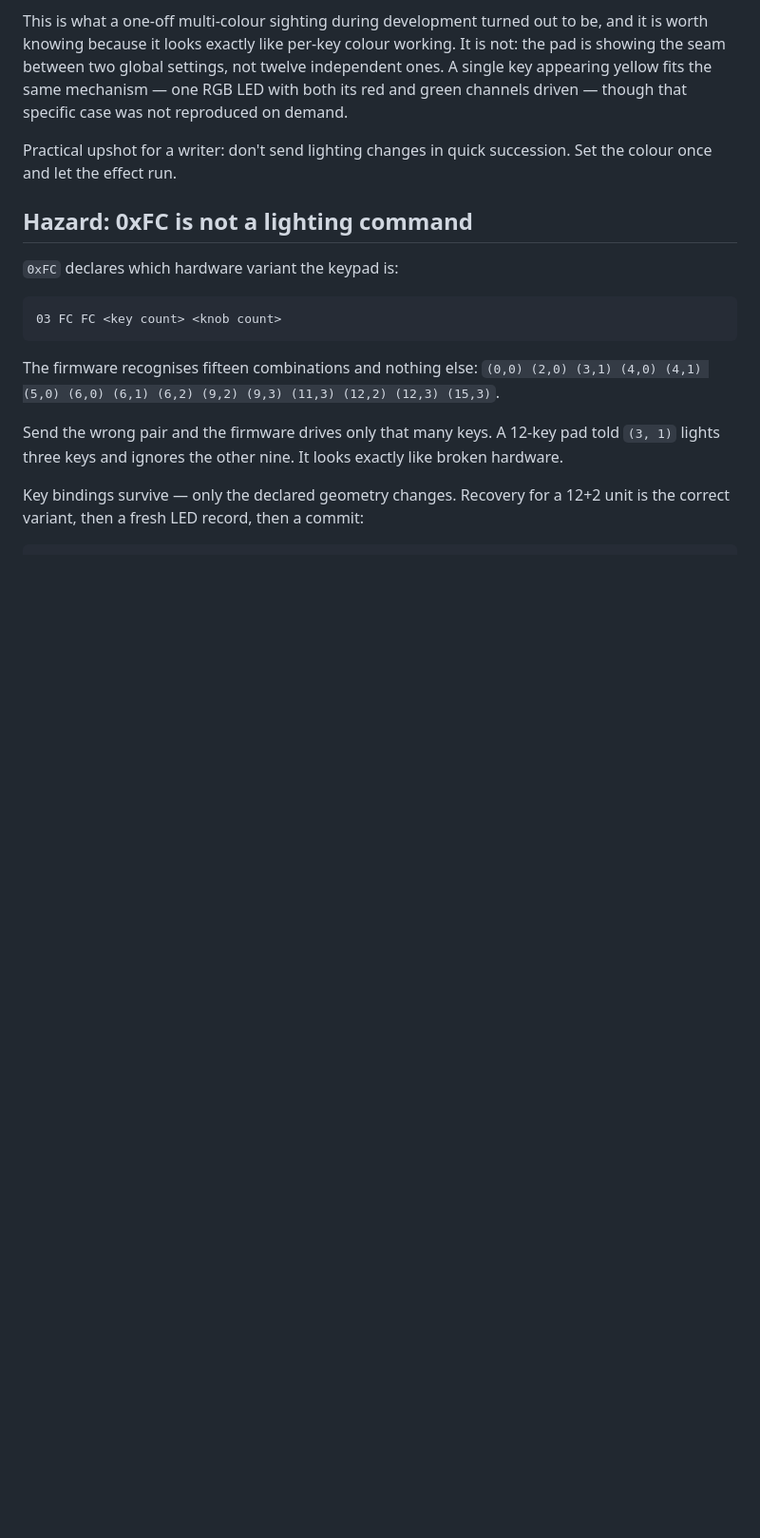
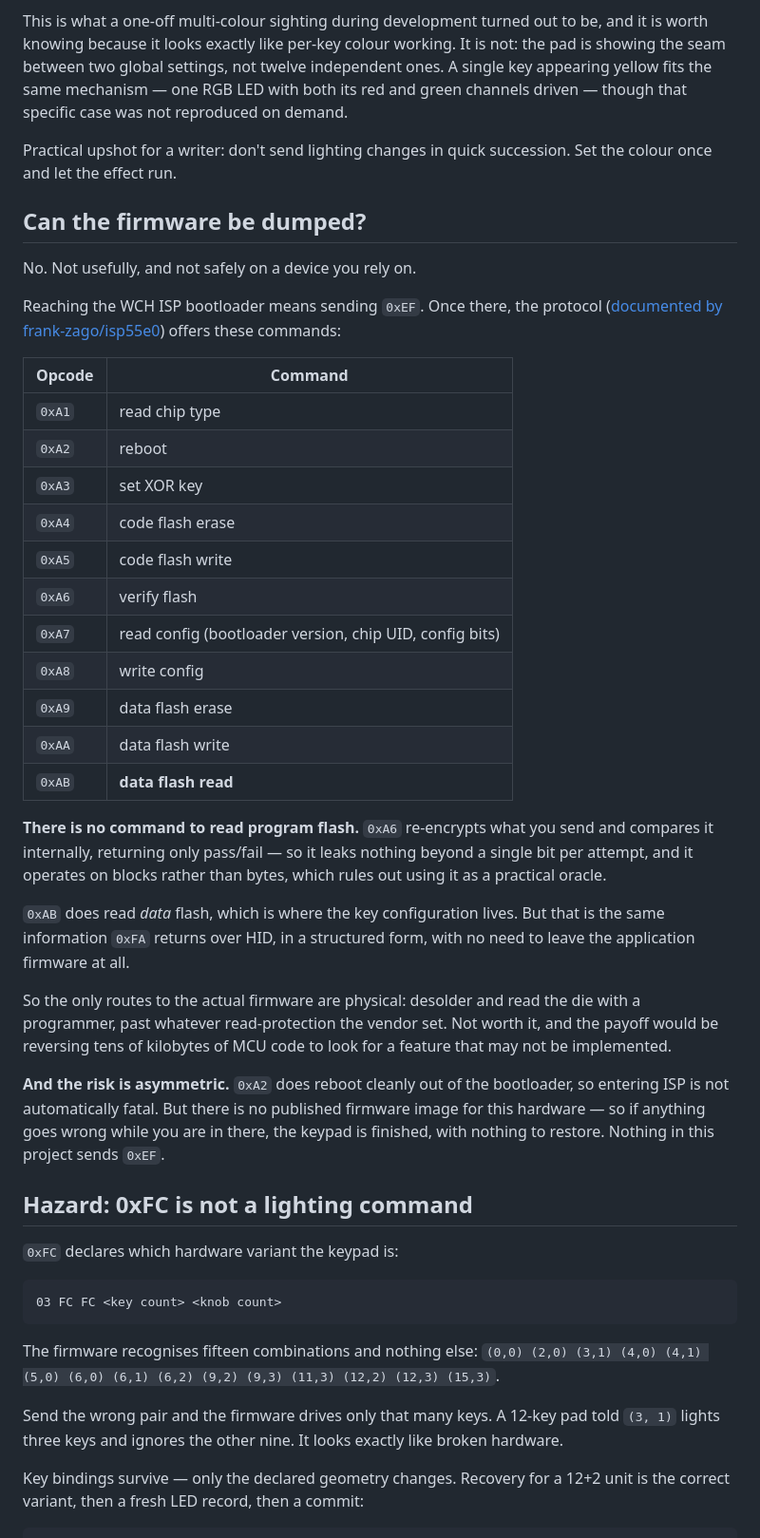
Before and after one commit to joseantoniojimenezgarcia698-hub/macropad-rebind, a Markdown page: docs/PROTOCOL.md, the part around the change. Shown at 95% size. Rendered like a GitHub page; blank space fills up the shorter version.

Commit message:
Document why the firmware cannot be dumped
The WCH ISP bootloader has no program-flash read command. 0xA6 verify compares
internally and returns pass/fail on blocks, so it is not a usable oracle. 0xAB
reads data flash, but that holds the key configuration, which 0xFA already
returns over HID without leaving the application firmware.

Records the full opcode list and the asymmetric risk: 0xA2 reboots cleanly out of
ISP, but with no published image for this hardware a mistake in there is
terminal.

```diff
--- a/docs/PROTOCOL.md
+++ b/docs/PROTOCOL.md
@@ -277,6 +277,47 @@ not reproduced on demand.
 Practical upshot for a writer: don't send lighting changes in quick succession.
 Set the colour once and let the effect run.
 
+## Can the firmware be dumped?
+
+No. Not usefully, and not safely on a device you rely on.
+
+Reaching the WCH ISP bootloader means sending `0xEF`. Once there, the protocol
+([documented by frank-zago/isp55e0](https://github.com/frank-zago/isp55e0/blob/master/protocol.txt))
+offers these commands:
+
+| Opcode | Command |
+|---|---|
+| `0xA1` | read chip type |
+| `0xA2` | reboot |
+| `0xA3` | set XOR key |
+| `0xA4` | code flash erase |
+| `0xA5` | code flash write |
+| `0xA6` | verify flash |
+| `0xA7` | read config (bootloader version, chip UID, config bits) |
+| `0xA8` | write config |
+| `0xA9` | data flash erase |
+| `0xAA` | data flash write |
+| `0xAB` | **data flash read** |
+
+**There is no command to read program flash.** `0xA6` re-encrypts what you send
+and compares it internally, returning only pass/fail — so it leaks nothing beyond
+a single bit per attempt, and it operates on blocks rather than bytes, which rules
+out using it as a practical oracle.
+
+`0xAB` does read *data* flash, which is where the key configuration lives. But
+that is the same information `0xFA` returns over HID, in a structured form, with
+no need to leave the application firmware at all.
+
+So the only routes to the actual firmware are physical: desolder and read the die
+with a programmer, past whatever read-protection the vendor set. Not worth it, and
+the payoff would be reversing tens of kilobytes of MCU code to look for a feature
+that may not be implemented.
+
+**And the risk is asymmetric.** `0xA2` does reboot cleanly out of the bootloader,
+so entering ISP is not automatically fatal. But there is no published firmware
+image for this hardware — so if anything goes wrong while you are in there, the
+keypad is finished, with nothing to restore. Nothing in this project sends `0xEF`.
+
 ## Hazard: 0xFC is not a lighting command
 
 `0xFC` declares which hardware variant the keypad is:
```
